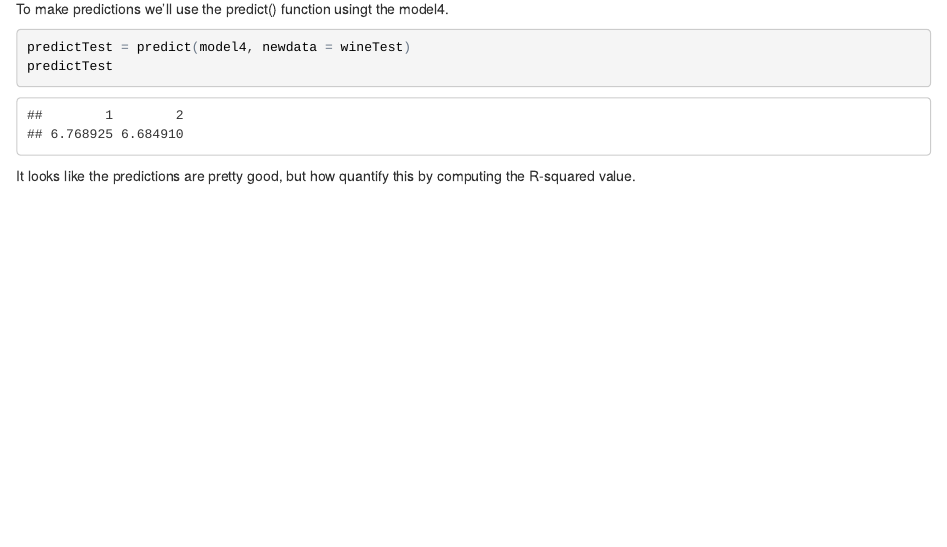
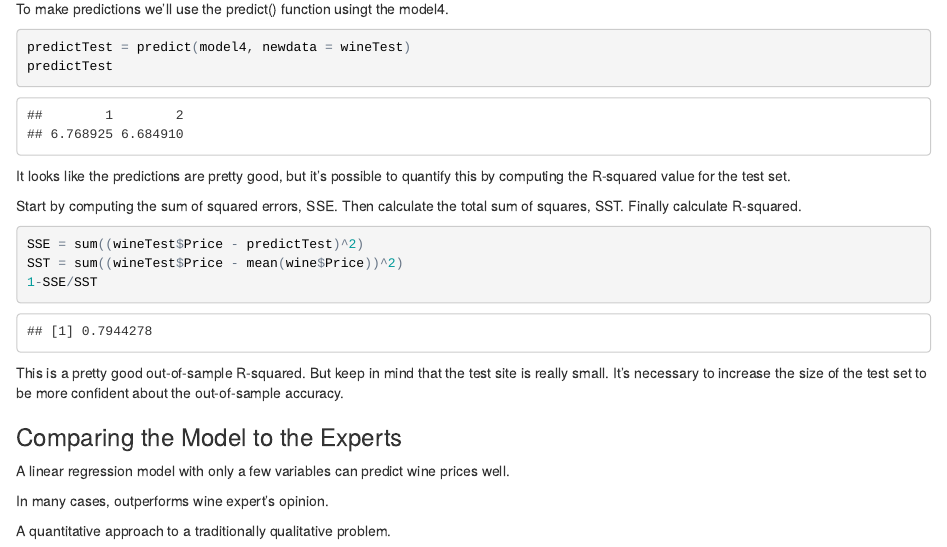
Before and after one commit to giovannit06/TAE, an R Markdown document (Unit2/TAE-Unit2-Lecture1.Rmd): the page in a window 1100 px wide, from 9560 px down. The pictures show the output file Unit2/TAE-Unit2-Lecture1.html that the author committed with the source, opened offline.

Commit message:
Completed Unit2 Lecture 1

````diff
--- a/Unit2/TAE-Unit2-Lecture1.Rmd
+++ b/Unit2/TAE-Unit2-Lecture1.Rmd
@@ -322,5 +322,25 @@ predictTest = predict(model4, newdata = wineTest)
 predictTest
 ```
 
-It looks like the predictions are pretty good, but how quantify this by computing
-the R-squared value.
+It looks like the predictions are pretty good, but it's possible to quantify this by computing
+the R-squared value for the test set.
+
+Start by computing the sum of squared errors, SSE. Then calculate the total sum of squares, SST.
+Finally calculate R-squared.
+
+```{r}
+SSE = sum((wineTest$Price - predictTest)^2)
+SST = sum((wineTest$Price - mean(wine$Price))^2)
+1-SSE/SST
+```
+
+This is a pretty good out-of-sample R-squared. But keep in mind that the test site is really small.
+It's necessary to increase the size of the test set to be more confident about the out-of-sample accuracy.
+
+### Comparing the Model to the Experts
+
+A linear regression model with only a few variables can predict wine prices well.
+
+In many cases, outperforms wine expert's opinion.
+
+A quantitative approach to a traditionally qualitative problem.
````
Also changed, not shown: Unit2/TAE-Unit2-Lecture1.html.
